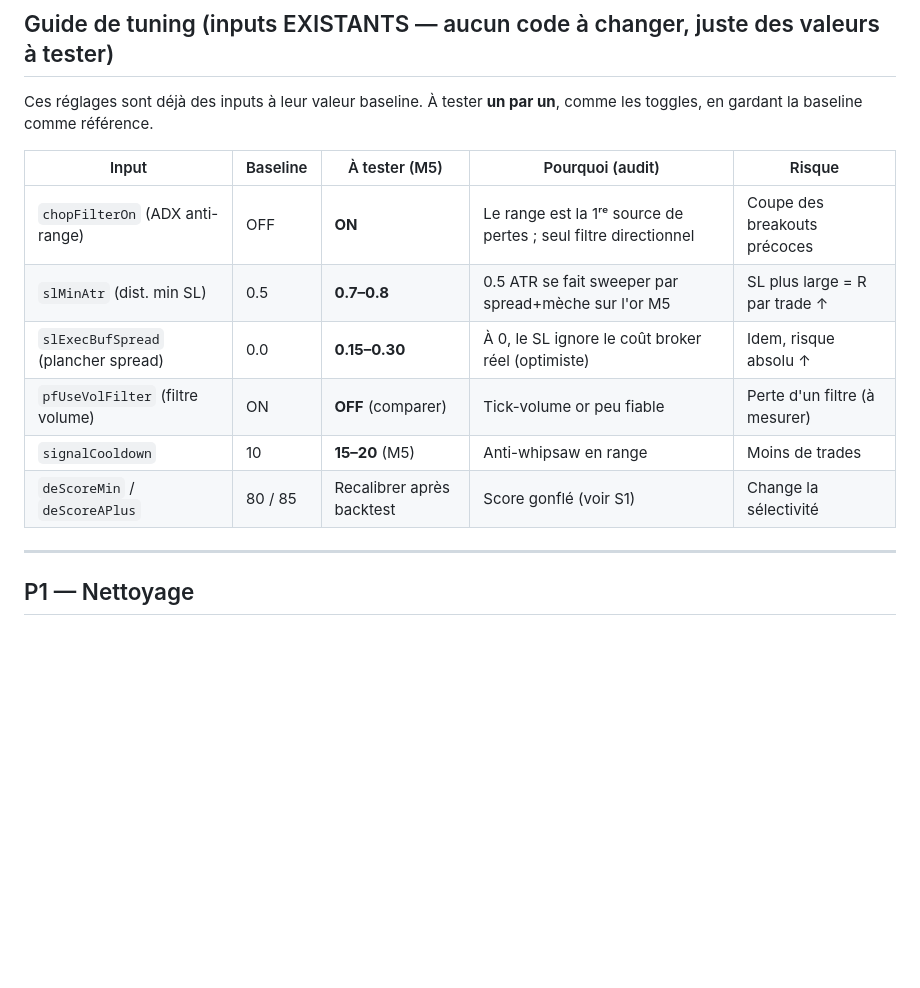
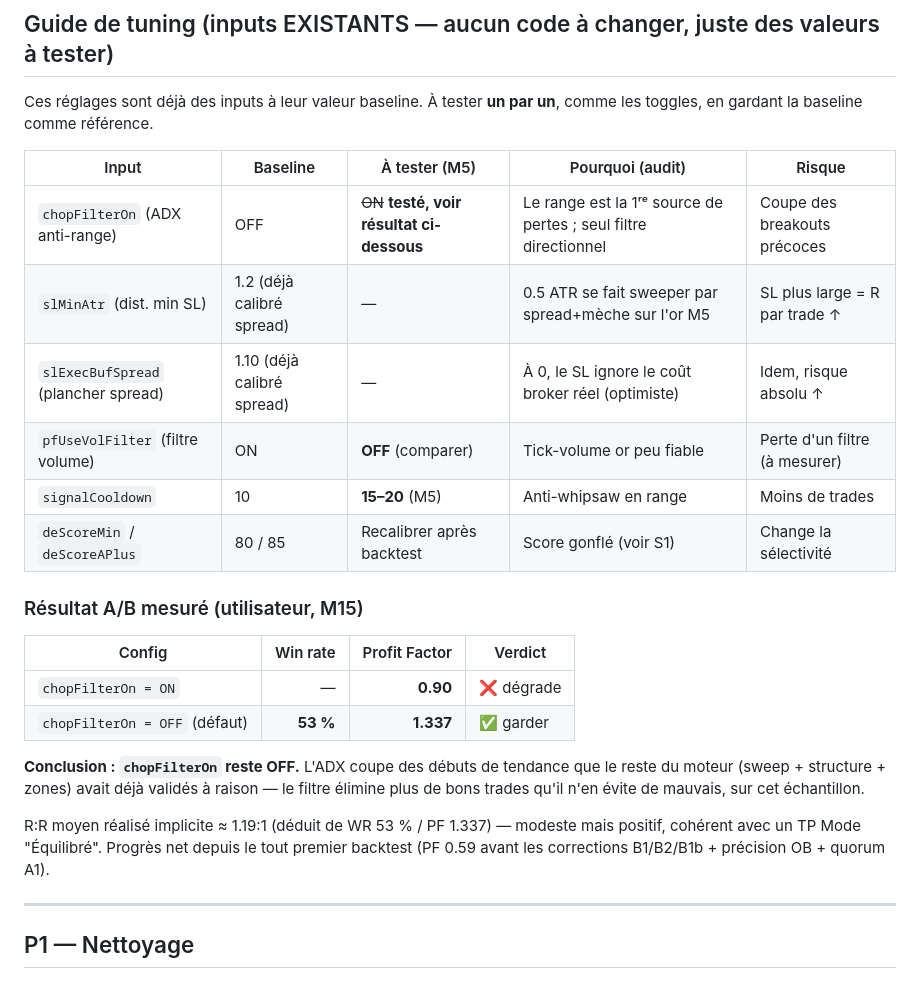
Before and after one commit to bigmath2423/Wing-Master, a Markdown page: indicator/ABLATION.md, the part around the change. Rendered like a GitHub page; blank space fills up the shorter version.

Commit message:
Log measured A/B result: chopFilterOn degrades PF (0.90 vs 1.337 off)
User backtest on M15: ADX anti-chop filter ON gives PF 0.90; OFF (the
existing default) gives WR 53% / PF 1.337. Documents the conclusion to
keep chopFilterOn off and the implied ~1.19:1 realized R:R, plus the
progress from the original PF 0.59 baseline.

Co-Authored-By: Claude Sonnet 5 <noreply@anthropic.com>
Claude-Session: https://claude.ai/code/session_01VG3jS7qgVT9hEPzVs6s887

```diff
--- a/indicator/ABLATION.md
+++ b/indicator/ABLATION.md
@@ -67,12 +67,27 @@ comme les toggles, en gardant la baseline comme référence.
 
 | Input | Baseline | À tester (M5) | Pourquoi (audit) | Risque |
 |-------|----------|---------------|------------------|--------|
-| `chopFilterOn` (ADX anti-range) | OFF | **ON** | Le range est la 1ʳᵉ source de pertes ; seul filtre directionnel | Coupe des breakouts précoces |
-| `slMinAtr` (dist. min SL) | 0.5 | **0.7–0.8** | 0.5 ATR se fait sweeper par spread+mèche sur l'or M5 | SL plus large = R par trade ↑ |
-| `slExecBufSpread` (plancher spread) | 0.0 | **0.15–0.30** | À 0, le SL ignore le coût broker réel (optimiste) | Idem, risque absolu ↑ |
+| `chopFilterOn` (ADX anti-range) | OFF | ~~ON~~ **testé, voir résultat ci-dessous** | Le range est la 1ʳᵉ source de pertes ; seul filtre directionnel | Coupe des breakouts précoces |
+| `slMinAtr` (dist. min SL) | 1.2 (déjà calibré spread) | — | 0.5 ATR se fait sweeper par spread+mèche sur l'or M5 | SL plus large = R par trade ↑ |
+| `slExecBufSpread` (plancher spread) | 1.10 (déjà calibré spread) | — | À 0, le SL ignore le coût broker réel (optimiste) | Idem, risque absolu ↑ |
 | `pfUseVolFilter` (filtre volume) | ON | **OFF** (comparer) | Tick-volume or peu fiable | Perte d'un filtre (à mesurer) |
 | `signalCooldown` | 10 | **15–20** (M5) | Anti-whipsaw en range | Moins de trades |
 | `deScoreMin` / `deScoreAPlus` | 80 / 85 | Recalibrer après backtest | Score gonflé (voir S1) | Change la sélectivité |
+
+### Résultat A/B mesuré (utilisateur, M15)
+
+| Config | Win rate | Profit Factor | Verdict |
+|--------|---------:|---------------:|---------|
+| `chopFilterOn = ON` | — | **0.90** | ❌ dégrade |
+| `chopFilterOn = OFF` (défaut) | **53 %** | **1.337** | ✅ garder |
+
+**Conclusion : `chopFilterOn` reste OFF.** L'ADX coupe des débuts de tendance que le
+reste du moteur (sweep + structure + zones) avait déjà validés à raison — le filtre
+élimine plus de bons trades qu'il n'en évite de mauvais, sur cet échantillon.
+
+R:R moyen réalisé implicite ≈ 1.19:1 (déduit de WR 53 % / PF 1.337) — modeste mais
+positif, cohérent avec un TP Mode "Équilibré". Progrès net depuis le tout premier
+backtest (PF 0.59 avant les corrections B1/B2/B1b + précision OB + quorum A1).
 
 ---
 
```
